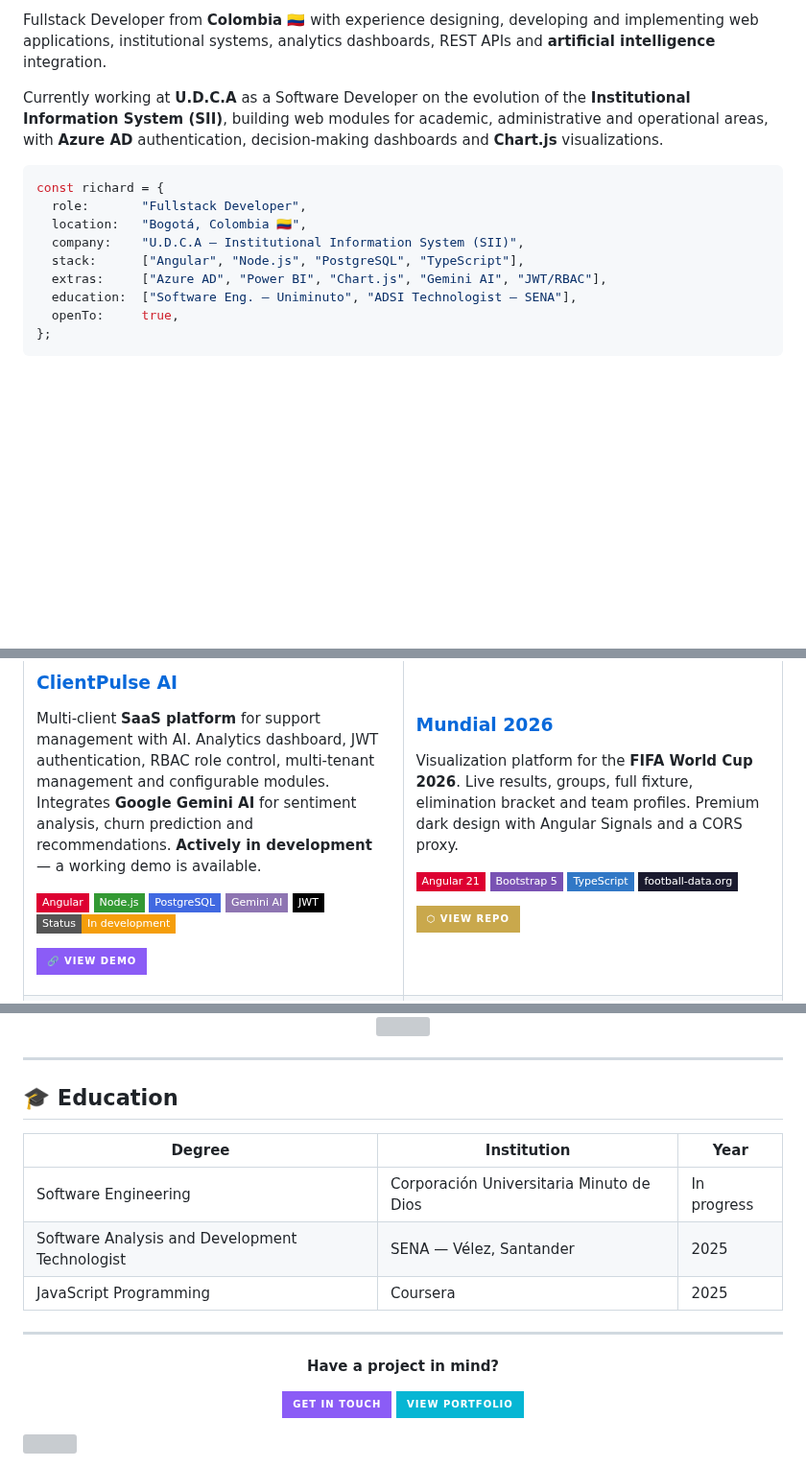
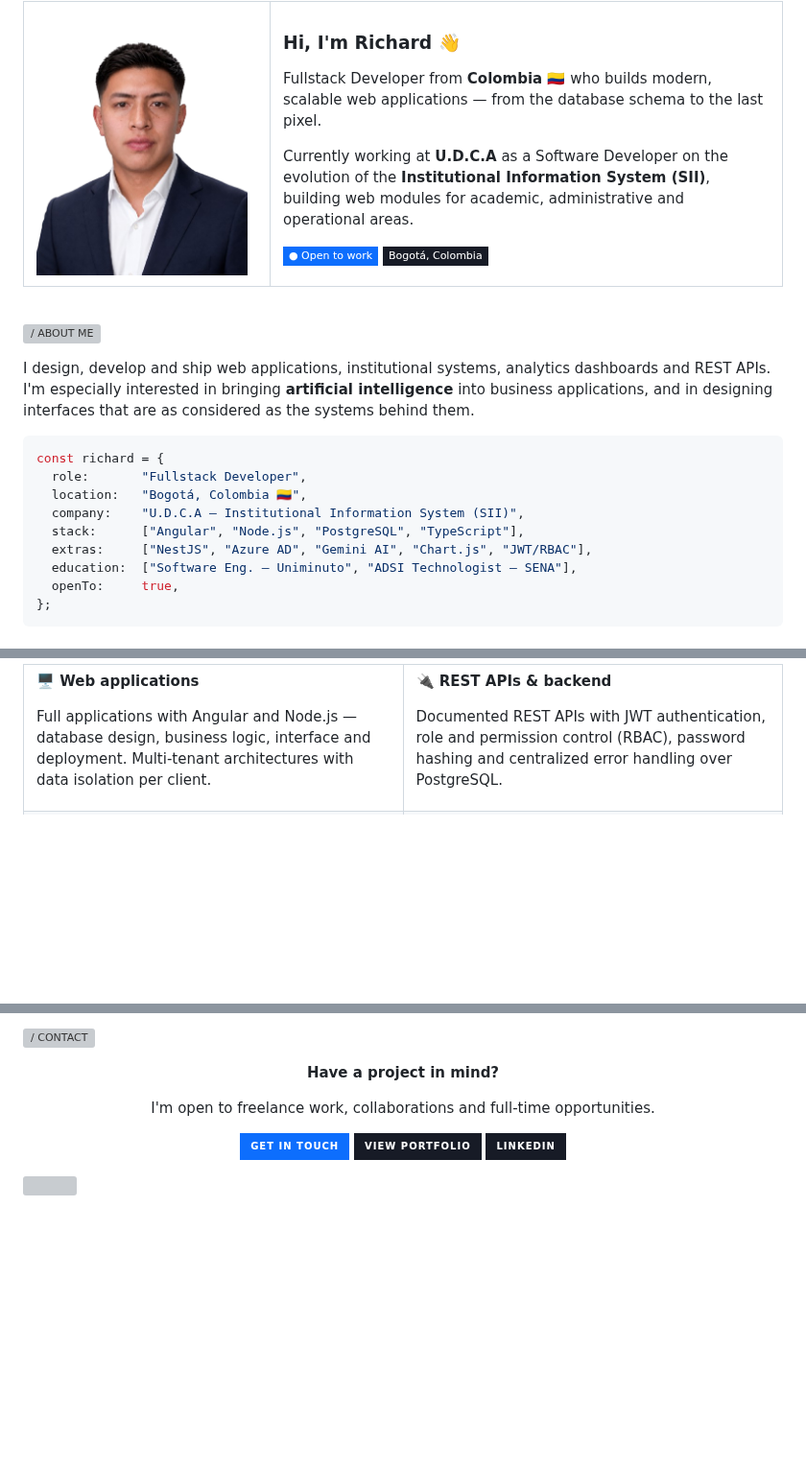
Before and after one commit to Sneider4/Sneider4, a Markdown page: README.md, 3 parts joined by grey strips. Shown at 96% size. GitHub-like rendering; pictures changed too: richard-foto.png (added); badges without logos; blank space fills up the shorter version; grey boxes are pictures that could not be loaded.

````diff
--- a/README.md
+++ b/README.md
@@ -15,7 +17,27 @@
 
-Fullstack Developer from **Colombia 🇨🇴** with experience designing, developing and implementing web applications, institutional systems, analytics dashboards, REST APIs and **artificial intelligence** integration.
+<img src="richard-foto.png" width="220" alt="Richard Malagón"/>
 
-Currently working at **U.D.C.A** as a Software Developer on the evolution of the **Institutional Information System (SII)**, building web modules for academic, administrative and operational areas, with **Azure AD** authentication, decision-making dashboards and **Chart.js** visualizations.
+</td>
+<td valign="top">
+
+### Hi, I'm Richard 👋
+
+Fullstack Developer from **Colombia 🇨🇴** who builds modern, scalable web applications — from the database schema to the last pixel.
+
+Currently working at **U.D.C.A** as a Software Developer on the evolution of the **Institutional Information System (SII)**, building web modules for academic, administrative and operational areas.
+
+![Status](https://img.shields.io/badge/●_Open_to_work-0D6EFD?style=flat-square)
+![Location](https://img.shields.io/badge/Bogotá,_Colombia-171B26?style=flat-square)
+
+</td>
+</tr>
+</table>
+
+<br>
+
+![/ ABOUT ME](https://img.shields.io/badge/%2F_ABOUT_ME-0D6EFD?style=for-the-badge)
+
+I design, develop and ship web applications, institutional systems, analytics dashboards and REST APIs. I'm especially interested in bringing **artificial intelligence** into business applications, and in designing interfaces that are as considered as the systems behind them.
 
 ```typescript
 const richard = {
@@ -23,7 +45,7 @@ const richard = {
   location:   "Bogotá, Colombia 🇨🇴",
   company:    "U.D.C.A — Institutional Information System (SII)",
   stack:      ["Angular", "Node.js", "PostgreSQL", "TypeScript"],
-  extras:     ["Azure AD", "Power BI", "Chart.js", "Gemini AI", "JWT/RBAC"],
+  extras:     ["NestJS", "Azure AD", "Gemini AI", "Chart.js", "JWT/RBAC"],
   education:  ["Software Eng. — Uniminuto", "ADSI Technologist — SENA"],
   openTo:     true,
 };
@@ -84,14 +61,6 @@ const richard = {
 
-### [ClientPulse AI](https://clientpulse-ai-seven.vercel.app)
-Multi-client **SaaS platform** for support management with AI. Analytics dashboard, JWT authentication, RBAC role control, multi-tenant management and configurable modules. Integrates **Google Gemini AI** for sentiment analysis, churn prediction and recommendations. **Actively in development** — a working demo is available.
+**🖥️ Web applications**
 
-![Angular](https://img.shields.io/badge/Angular-DD0031?style=flat-square&logo=angular&logoColor=white)
-![Node.js](https://img.shields.io/badge/Node.js-339933?style=flat-square&logo=nodedotjs&logoColor=white)
-![PostgreSQL](https://img.shields.io/badge/PostgreSQL-4169E1?style=flat-square&logo=postgresql&logoColor=white)
-![Gemini](https://img.shields.io/badge/Gemini_AI-8E75B2?style=flat-square&logo=google&logoColor=white)
-![JWT](https://img.shields.io/badge/JWT-000?style=flat-square&logo=jsonwebtokens&logoColor=white)
-![Status](https://img.shields.io/badge/Status-In_development-f59e0b?style=flat-square)
-
-[![Demo](https://img.shields.io/badge/🔗_View_Demo-8b5cf6?style=for-the-badge)](https://clientpulse-ai-seven.vercel.app)
+Full applications with Angular and Node.js — database design, business logic, interface and deployment. Multi-tenant architectures with data isolation per client.
 
 </td>
@@ -171,26 +252,15 @@ Multi-tenant **SaaS platform** for bakery management: inventory, point of sale,
 
-<img src="https://github-readme-streak-stats.herokuapp.com?user=Sneider4&theme=tokyonight&hide_border=true&background=060609&ring=8b5cf6&fire=06b6d4&currStreakLabel=a78bfa&sideLabels=94a3b8&dates=475569" />
-
-</div>
-
----
-
-## 🎓 Education
-
-| Degree | Institution | Year |
-|---|---|---|
-| Software Engineering | Corporación Universitaria Minuto de Dios | In progress |
-| Software Analysis and Development Technologist | SENA — Vélez, Santander | 2025 |
-| JavaScript Programming | Coursera | 2025 |
-
----
+![/ CONTACT](https://img.shields.io/badge/%2F_CONTACT-0D6EFD?style=for-the-badge)
 
 <div align="center">
 
 **Have a project in mind?**
 
-[![Email](https://img.shields.io/badge/Get_in_touch-8b5cf6?style=for-the-badge&logo=gmail&logoColor=white)](mailto:malagonrichar13@gmail.com)
-[![Portfolio](https://img.shields.io/badge/View_Portfolio-06b6d4?style=for-the-badge&logo=firefox&logoColor=white)](https://sneider4.github.io/portfolio)
+I'm open to freelance work, collaborations and full-time opportunities.
+
+[![Email](https://img.shields.io/badge/Get_in_touch-0D6EFD?style=for-the-badge&logo=gmail&logoColor=white)](mailto:malagonrichar13@gmail.com)
+[![Portfolio](https://img.shields.io/badge/View_Portfolio-171B26?style=for-the-badge&logo=firefox&logoColor=0D6EFD)](https://sneider4.github.io/portfolio)
+[![LinkedIn](https://img.shields.io/badge/LinkedIn-171B26?style=for-the-badge&logo=linkedin&logoColor=0D6EFD)](https://linkedin.com/in/sneider-malagon)
 
 </div>
 
````
Also changed, not shown: other parts of README.md (+173 -104 lines).
